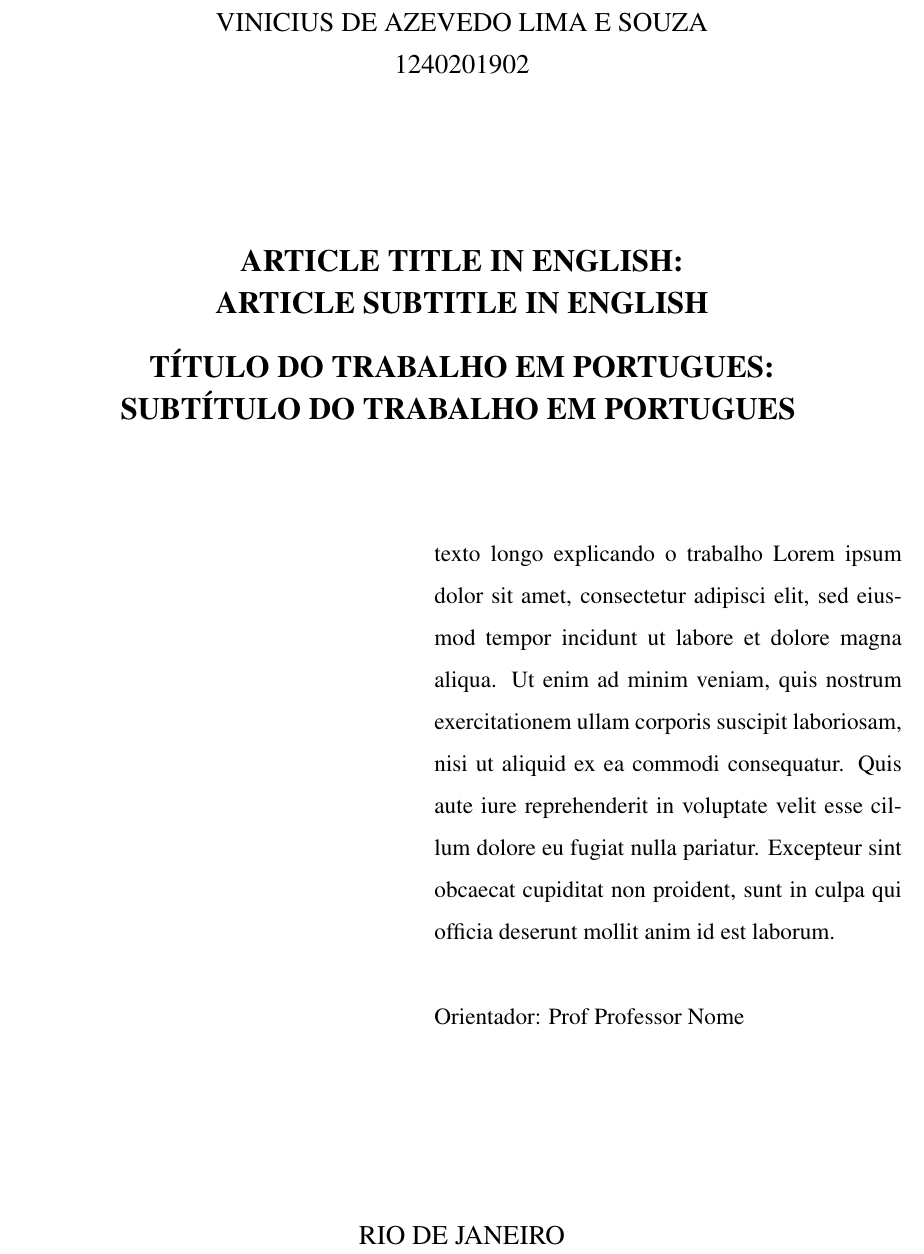
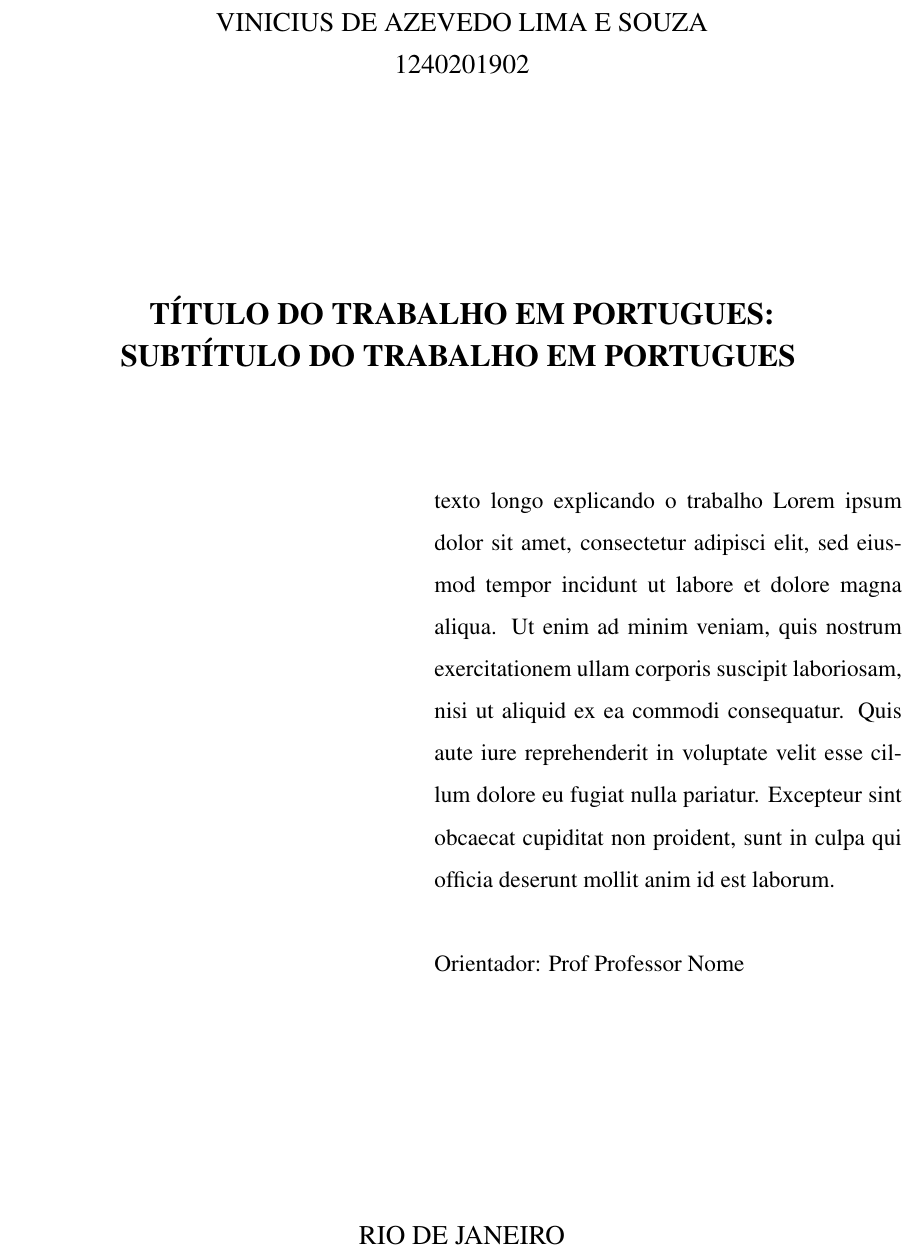
Before and after one commit to ViniciusALS/UVA_ABNT_Template, a LaTeX document (main.tex, which reads Tex/FolhaDeRosto.tex, UVA_ABNT.cls): part of page 2 of 10, cut so that both start at the same text. Compiled offline with pdfLaTeX.

Commit message:
Remove titulo em ingles

```diff
--- a/Tex/FolhaDeRosto.tex
+++ b/Tex/FolhaDeRosto.tex
@@ -10,10 +10,6 @@
 
     \vfill
 
-    \begin{Large}
-        \textbf{\uppercase\expandafter{\TitleNameEnglish}:} \\
-        \textbf{\uppercase\expandafter{\SubtitleNameEnglish}}
-    \end{Large} \\
     \begin{Large}
         \textbf{\uppercase\expandafter{\TitleName}:} \\
         \textbf{\uppercase\expandafter{\SubtitleName}}
--- a/UVA_ABNT.cls
+++ b/UVA_ABNT.cls
@@ -18,10 +18,6 @@
 
 \newcommand{\setSubtitle}[1][Subtitle Name]{\newcommand{\SubtitleName}{#1}}
 
-\newcommand{\setTitleEnglish}[1][Title Name]{\newcommand{\TitleNameEnglish}{#1}}
-
-\newcommand{\setSubtitleEnglish}[1][Subtitle Name]{\newcommand{\SubtitleNameEnglish}{#1}}
-
 
 \newcommand{\setCity}[1][City Name]{\newcommand{\city}{#1}}
 
--- a/main.tex
+++ b/main.tex
@@ -92,9 +91,6 @@ citestyle=abnt]{biblatex}       % For ABNT bibliography generation
 \setTitle[Título do Trabalho em Portugues]
 \setSubtitle[Subtítulo do Trabalho em Portugues]
 
-\setTitleEnglish[Article Title in English]
-\setSubtitleEnglish[Article Subtitle in English]
-
 \setCity[Rio de Janeiro]
 
 \setAuthors[Vinicius DE AZEVEDO LIMA E SOUZA \\ 1240201902]
```
Also changed, not shown: main.tex (1 more changed lines).
